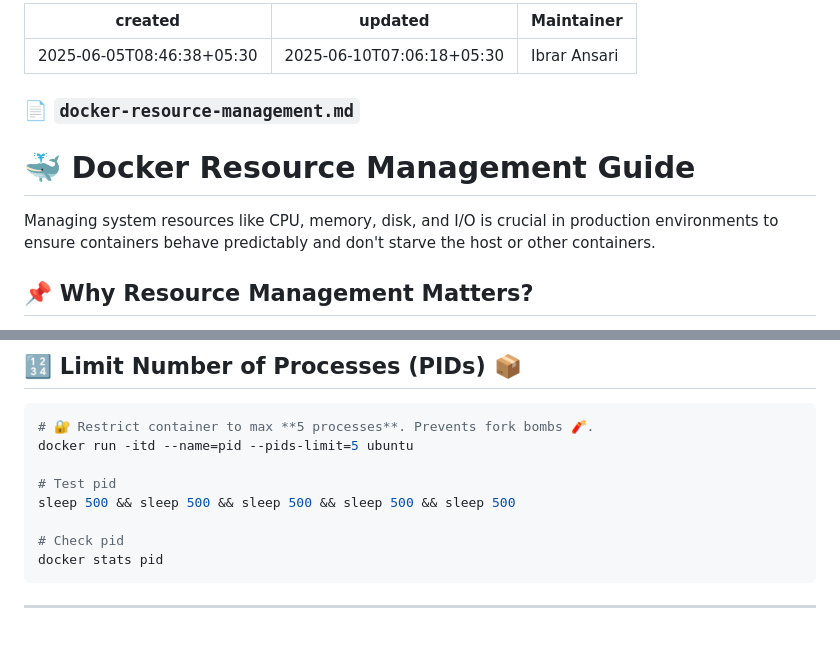
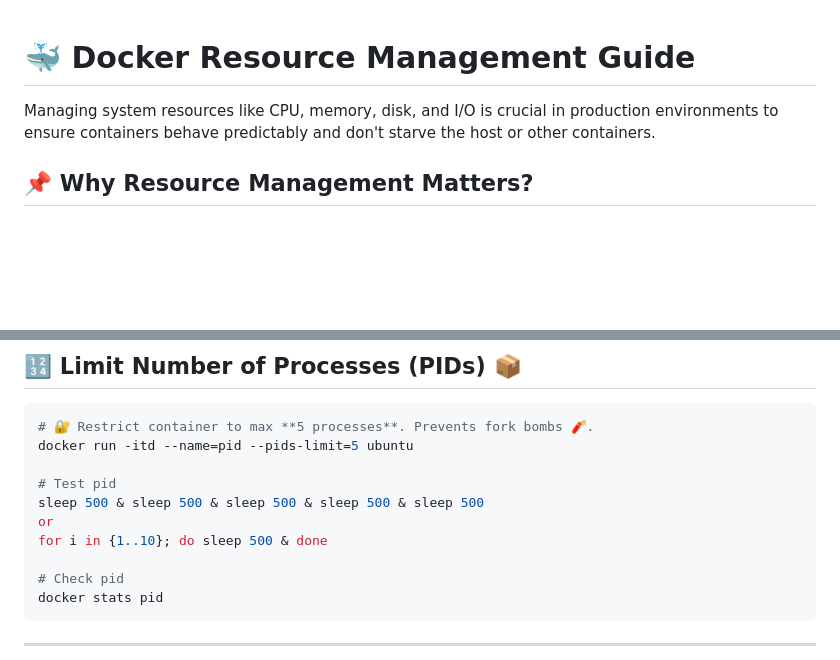
Before and after one commit to meibraransari/Docker-Zero-to-Hero, a Markdown page: Day-10_Docker_Resource_Management/README.md, 2 parts joined by grey strips. Rendered like a GitHub page; blank space fills up the shorter version.

Commit message:
Added Day 10

```diff
--- a/Day-10_Docker_Resource_Management/README.md
+++ b/Day-10_Docker_Resource_Management/README.md
@@ -1,13 +1,7 @@
----
-created: 2025-06-05T08:46:38+05:30
-updated: 2025-06-10T07:06:18+05:30
-Maintainer: Ibrar Ansari
----
-### 📄 `docker-resource-management.md`
-
 # 🐳 Docker Resource Management Guide
 
 Managing system resources like CPU, memory, disk, and I/O is crucial in production environments to ensure containers behave predictably and don't starve the host or other containers.
+
 ## 📌 Why Resource Management Matters?
 
 - Prevent 🛑 one container from eating up all system resources.
@@ -199,7 +199,9 @@ docker stats cpu
 docker run -itd --name=pid --pids-limit=5 ubuntu
 
 # Test pid
-sleep 500 && sleep 500 && sleep 500 && sleep 500 && sleep 500
+sleep 500 & sleep 500 & sleep 500 & sleep 500 & sleep 500
+or
+for i in {1..10}; do sleep 500 & done
 
 # Check pid
 docker stats pid
```
Also changed, not shown: other parts of Day-10_Docker_Resource_Management/README.md (+6 -0 lines).
